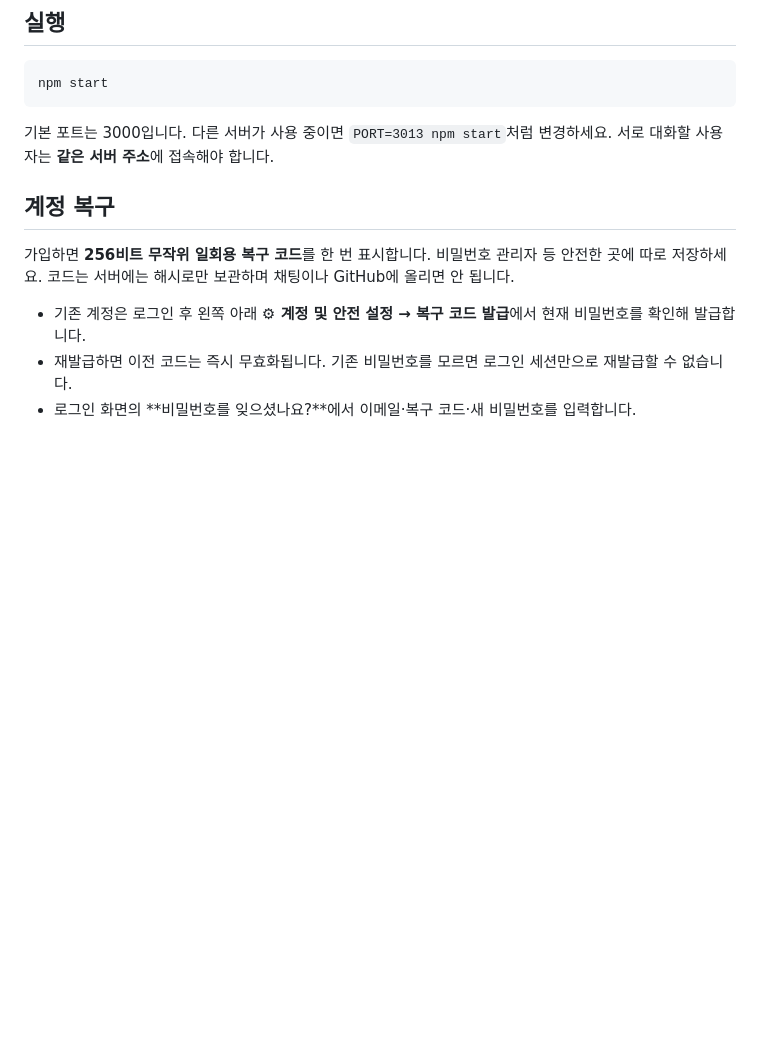
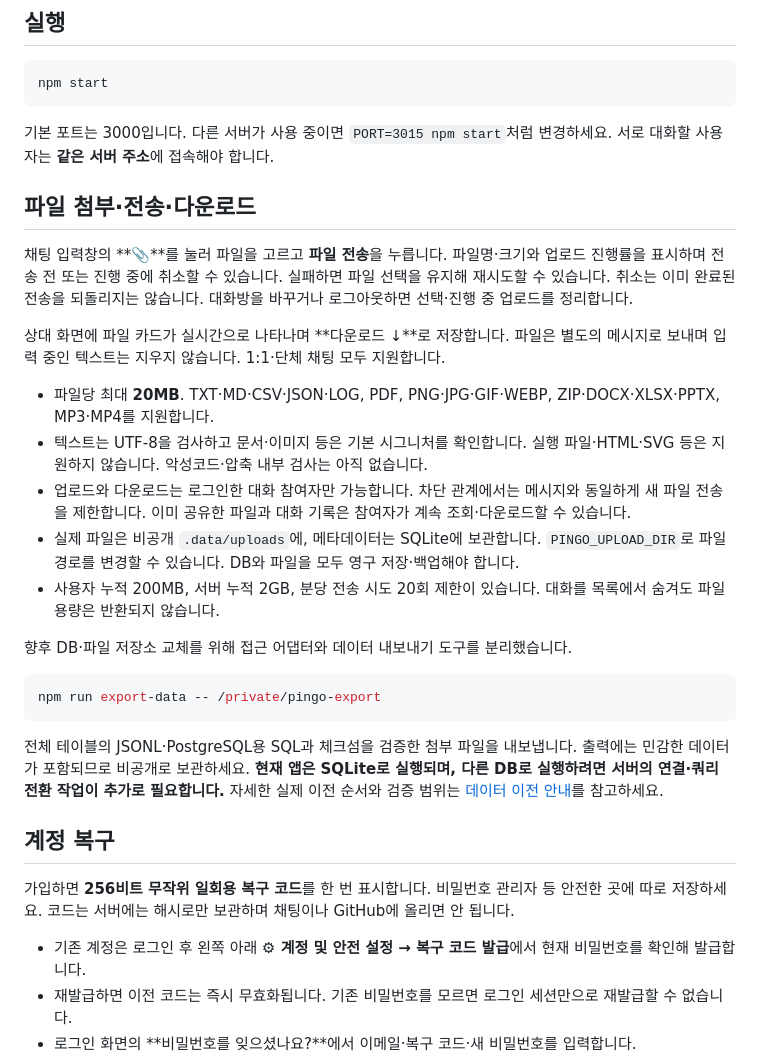
Before and after one commit to 2tghdcdbyd-hub/aa, a Markdown page: README.md, the part around one of its changes. Rendered like a GitHub page; blank space fills up the shorter version.

Commit message:
Add private file sharing and portable database/file export tooling

````diff
--- a/README.md
+++ b/README.md
@@ -8,7 +8,27 @@ QQ에서 영감을 받은 파란색 테마의 **1:1 · 단체 실시간 채팅
 npm start
 ```
 
-기본 포트는 3000입니다. 다른 서버가 사용 중이면 `PORT=3013 npm start`처럼 변경하세요. 서로 대화할 사용자는 **같은 서버 주소**에 접속해야 합니다.
+기본 포트는 3000입니다. 다른 서버가 사용 중이면 `PORT=3015 npm start`처럼 변경하세요. 서로 대화할 사용자는 **같은 서버 주소**에 접속해야 합니다.
+
+## 파일 첨부·전송·다운로드
+
+채팅 입력창의 **📎**를 눌러 파일을 고르고 **파일 전송**을 누릅니다. 파일명·크기와 업로드 진행률을 표시하며 전송 전 또는 진행 중에 취소할 수 있습니다. 실패하면 파일 선택을 유지해 재시도할 수 있습니다. 취소는 이미 완료된 전송을 되돌리지는 않습니다. 대화방을 바꾸거나 로그아웃하면 선택·진행 중 업로드를 정리합니다.
+
+상대 화면에 파일 카드가 실시간으로 나타나며 **다운로드 ↓**로 저장합니다. 파일은 별도의 메시지로 보내며 입력 중인 텍스트는 지우지 않습니다. 1:1·단체 채팅 모두 지원합니다.
+
+- 파일당 최대 **20MB**. TXT·MD·CSV·JSON·LOG, PDF, PNG·JPG·GIF·WEBP, ZIP·DOCX·XLSX·PPTX, MP3·MP4를 지원합니다.
+- 텍스트는 UTF-8을 검사하고 문서·이미지 등은 기본 시그니처를 확인합니다. 실행 파일·HTML·SVG 등은 지원하지 않습니다. 악성코드·압축 내부 검사는 아직 없습니다.
+- 업로드와 다운로드는 로그인한 대화 참여자만 가능합니다. 차단 관계에서는 메시지와 동일하게 새 파일 전송을 제한합니다. 이미 공유한 파일과 대화 기록은 참여자가 계속 조회·다운로드할 수 있습니다.
+- 실제 파일은 비공개 `.data/uploads`에, 메타데이터는 SQLite에 보관합니다. `PINGO_UPLOAD_DIR`로 파일 경로를 변경할 수 있습니다. DB와 파일을 모두 영구 저장·백업해야 합니다.
+- 사용자 누적 200MB, 서버 누적 2GB, 분당 전송 시도 20회 제한이 있습니다. 대화를 목록에서 숨겨도 파일 용량은 반환되지 않습니다.
+
+향후 DB·파일 저장소 교체를 위해 접근 어댑터와 데이터 내보내기 도구를 분리했습니다.
+
+```sh
+npm run export-data -- /private/pingo-export
+```
+
+전체 테이블의 JSONL·PostgreSQL용 SQL과 체크섬을 검증한 첨부 파일을 내보냅니다. 출력에는 민감한 데이터가 포함되므로 비공개로 보관하세요. **현재 앱은 SQLite로 실행되며, 다른 DB로 실행하려면 서버의 연결·쿼리 전환 작업이 추가로 필요합니다.** 자세한 실제 이전 순서와 검증 범위는 [데이터 이전 안내](docs/data-migration.md)를 참고하세요.
 
 ## 계정 복구
 
````
Also changed, not shown: other parts of README.md (+3 -1 lines), docs/data-migration.md (added, +64 -0 lines), docs/pingo-files-mobile.png (added), docs/pingo-files.png (added), 12 other files.
